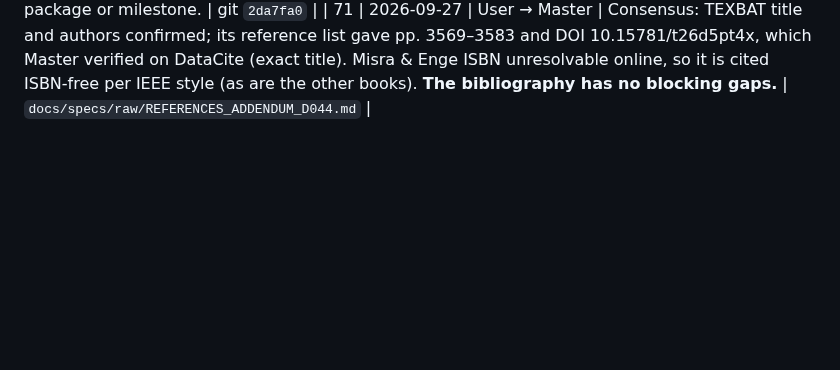
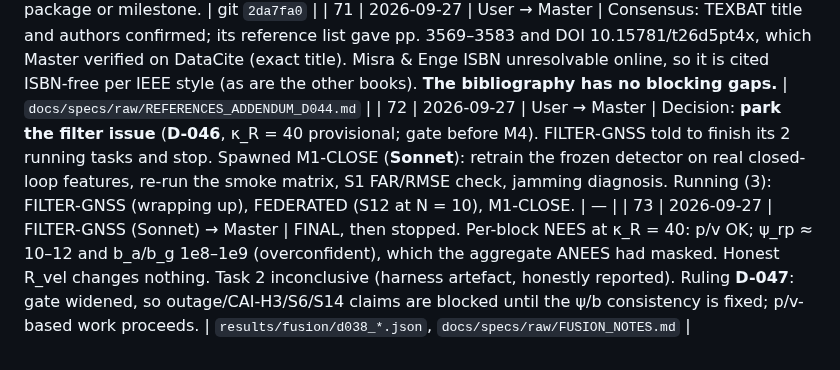
Before and after one commit to Praty0512/fedqpnt, a Markdown page: EXECUTION_LOG.md, the part around the change. Drawn GitHub-style; blank space fills up the shorter version.

```diff
--- a/EXECUTION_LOG.md
+++ b/EXECUTION_LOG.md
@@ -94,3 +94,5 @@ Chronological. Timestamps local (IST).
 | 69 | 2026-09-27 | User → Master | The user ran the searches and pasted two summaries. **Consensus summary accepted and verified:** Humphreys 2008 DOI 10.15781/t26t0hc7q; Bar-Shalom DOI + ISBN; 3 new UT/Wiley spoofing references; Chai volume/pages; Khan post-detection action "not stated". **Second summary (Gemini-tagged) rejected**: it contradicts the primary sources on Khan/Chai and gave truncated DOIs. Master found all 5 related-work DOIs via Crossref. TEXBAT pages and the Misra & Enge ISBN remain unresolved. **D-044**. | `docs/specs/raw/REFERENCES_ADDENDUM_D044.md` |
 | 70 | 2026-09-27 | User → Master | Three directives: (1) **paper ON HOLD**; (2) **paper tier = Sonnet** (resolves the D-007 open point); (3) **start committing to git**. Master checked the tree (176 files; the largest is a 7.6 MB derived npz; data/raw excluded; no pycache), rewrote .gitignore without the BOM, and made the **initial commit `2da7fa0`** on master (176 files, +28,655). From now on: commit at every accepted work package or milestone. | git `2da7fa0` |
 | 71 | 2026-09-27 | User → Master | Consensus: TEXBAT title and authors confirmed; its reference list gave pp. 3569–3583 and DOI 10.15781/t26d5pt4x, which Master verified on DataCite (exact title). Misra & Enge ISBN unresolvable online, so it is cited ISBN-free per IEEE style (as are the other books). **The bibliography has no blocking gaps.** | `docs/specs/raw/REFERENCES_ADDENDUM_D044.md` |
+| 72 | 2026-09-27 | User → Master | Decision: **park the filter issue** (**D-046**, κ_R = 40 provisional; gate before M4). FILTER-GNSS told to finish its 2 running tasks and stop. Spawned M1-CLOSE (**Sonnet**): retrain the frozen detector on real closed-loop features, re-run the smoke matrix, S1 FAR/RMSE check, jamming diagnosis. Running (3): FILTER-GNSS (wrapping up), FEDERATED (S12 at N = 10), M1-CLOSE. | — |
+| 73 | 2026-09-27 | FILTER-GNSS (Sonnet) → Master | FINAL, then stopped. Per-block NEES at κ_R = 40: p/v OK; ψ_rp ≈ 10–12 and b_a/b_g 1e8–1e9 (overconfident), which the aggregate ANEES had masked. Honest R_vel changes nothing. Task 2 inconclusive (harness artefact, honestly reported). Ruling **D-047**: gate widened, so outage/CAI-H3/S6/S14 claims are blocked until the ψ/b consistency is fixed; p/v-based work proceeds. | `results/fusion/d038_*.json`, `docs/specs/raw/FUSION_NOTES.md` |
```
Also changed, not shown: DECISION_LOG.md (+20 -0 lines), 1 other file.
